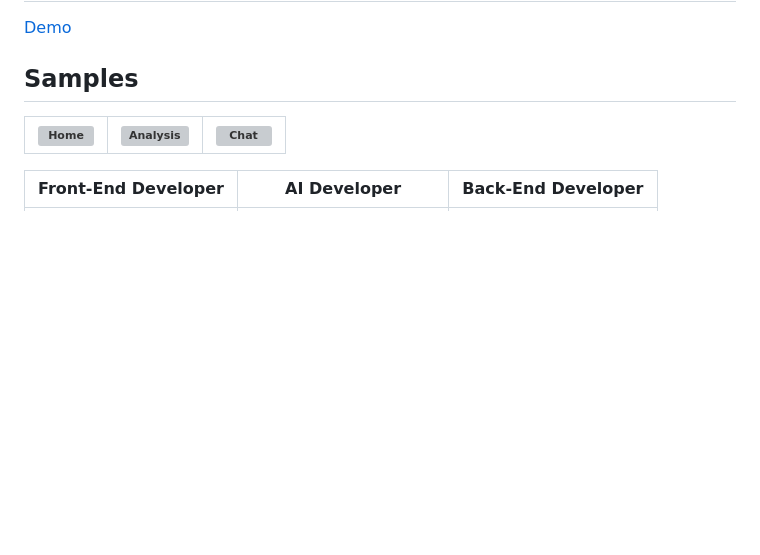
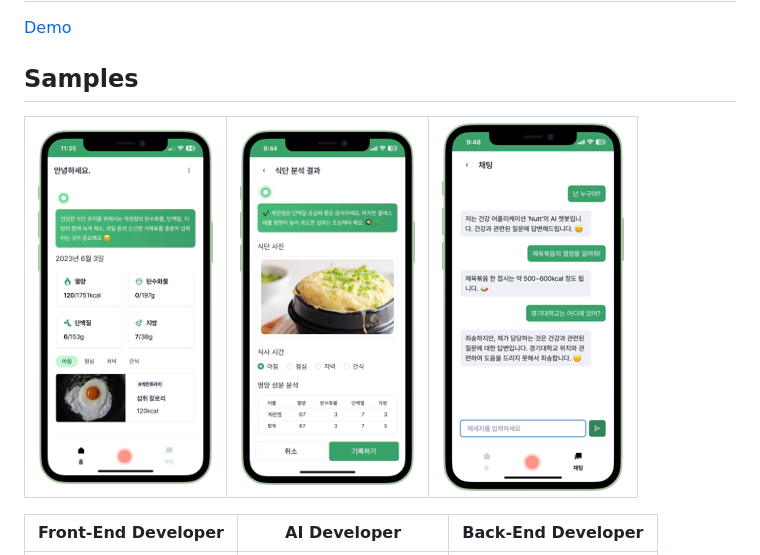
Before and after one commit to dbsdurjs/Nutt, a Markdown page: README.md, the part around the change. Rendered like a GitHub page; blank space fills up the shorter version; grey boxes are pictures that could not be loaded.

```diff
--- a/README.md
+++ b/README.md
@@ -6,7 +6,7 @@ capstone project
 
 ## Samples
 
-| ![Home](./docs/home.png) | ![Analysis](./docs/analysis.png) | ![Chat](./docs/chat.png) |
+| ![Home](./samples_img/home.png) | ![Analysis](./samples_img/analysis.png) | ![Chat](./samples_img/chat.png) |
 | ------------------------ | -------------------------------- | ------------------------ |
 
 |Front-End Developer|AI Developer|Back-End Developer|
```
